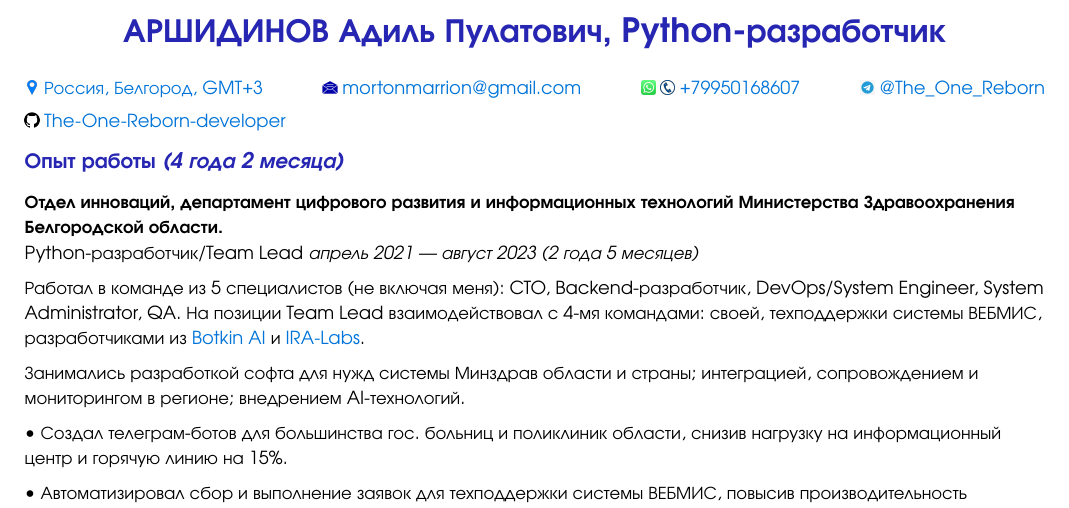
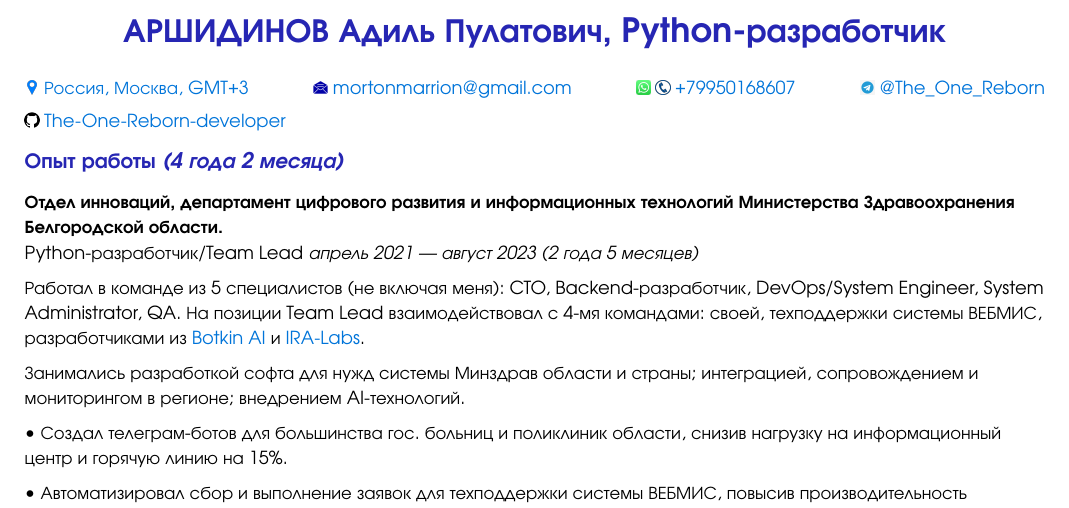
Before and after one commit to The-One-Reborn-developer/curriculum-vitae, a Typst document (source/russian_python_developer/cv.typ): part of page 1 of 3, cut so that both start at the same text. Compiled offline with Typst 0.15.

Commit message:
feat: update city

```diff
--- a/source/russian_python_developer/cv.typ
+++ b/source/russian_python_developer/cv.typ
@@ -17,7 +17,7 @@
 
 #show link: set text(fill: blue)
 
-#show "Россия, Белгород, GMT+3": name => box[
+#show "Россия, Москва, GMT+3": name => box[
   #box(image(
     "pictures/location_logo.png",
     height: 0.8em
@@ -119,7 +119,7 @@
     fill: rgb(15%, 15%, 70%),
   )[
     #align(center)[
-      #link("https://yandex.ru/maps/4/belgorod/?ll=36.587272%2C50.595415&z=12")[Россия, Белгород, GMT+3]
+      #link("https://yandex.ru/maps/4/belgorod/?ll=36.587272%2C50.595415&z=12")[Россия, Москва, GMT+3]
       #link("mailto:mortonmarrion@gmail.com")[mortonmarrion\@gmail.com]
       #link("tel:+79950168607")[+79950168607]
       #link("https://t.me/The_One_Reborn")[\@The_One_Reborn]
```
Also changed, not shown: pdf/Адиль_Аршидинов_CV.pdf.
